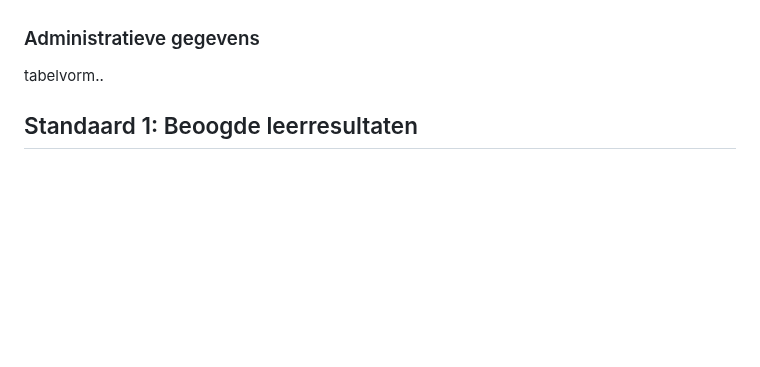
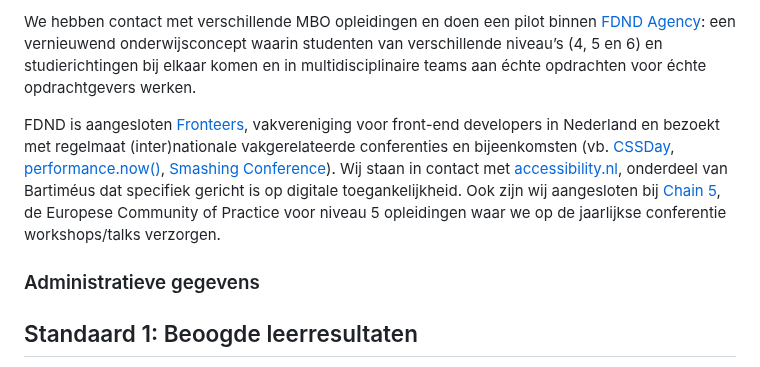
Before and after one commit to fdnd/docs.fdnd.nl, a Markdown page: docs/standaarden.md, the part around one of its changes. Rendered like a GitHub page; blank space fills up the shorter version.

```diff
--- a/docs/standaarden.md
+++ b/docs/standaarden.md
@@ -30,7 +37,10 @@ FDND is ook kritisch, in dit document vind je onze ongefilterde zelfreflectie. W
+We hebben contact met verschillende MBO opleidingen en doen een pilot binnen [FDND Agency](/standaarden.html#fdnd-agency): een vernieuwend onderwijsconcept waarin studenten van verschillende niveau’s (4, 5 en 6) en studierichtingen bij elkaar komen en in multidisciplinaire teams aan échte opdrachten voor échte opdrachtgevers werken.
+
+FDND is aangesloten [Fronteers](https://www.fronteers.nl/),  vakvereniging voor front-end developers in Nederland en bezoekt met regelmaat (inter)nationale vakgerelateerde conferenties en bijeenkomsten (vb. [CSSDay](https://cssday.nl/), [performance.now()](https://perfnow.nl/), [Smashing Conference](https://smashingconf.com/amsterdam-2026)). Wij staan in contact met [accessibility.nl](https://www.accessibility.nl/), onderdeel van Bartiméus dat specifiek gericht is op digitale toegankelijkheid. Ook zijn wij aangesloten bij [Chain 5](https://www.chain5.net/), de Europese Community of Practice voor niveau 5 opleidingen waar we op de jaarlijkse conferentie workshops/talks verzorgen.
 
 ### Administratieve gegevens
 
-tabelvorm..
+
 
 ## Standaard 1: Beoogde leer­resultaten
 
```
Also changed, not shown: other parts of docs/standaarden.md (+23 -16 lines).
